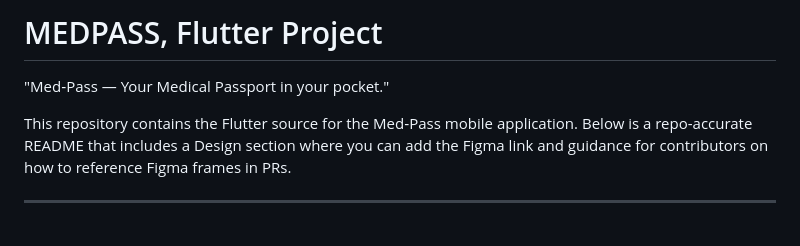
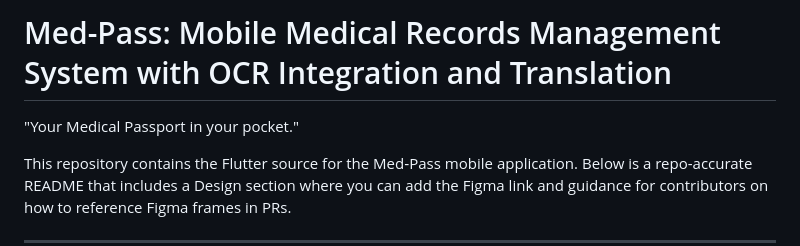
Before and after one commit to wiameadnane/medpass-flutter-application, a Markdown page: README.md, the part around the change. GitHub-like rendering; blank space fills up the shorter version.

```diff
--- a/README.md
+++ b/README.md
@@ -1,6 +1,6 @@
-# MEDPASS, Flutter Project
+# Med-Pass: Mobile Medical Records Management System with OCR Integration and Translation
 
-"Med‑Pass — Your Medical Passport in your pocket."
+"Your Medical Passport in your pocket."
 
 This repository contains the Flutter source for the Med‑Pass mobile application. Below is a repo-accurate README that includes a Design section where you can add the Figma link and guidance for contributors on how to reference Figma frames in PRs.
 
```
